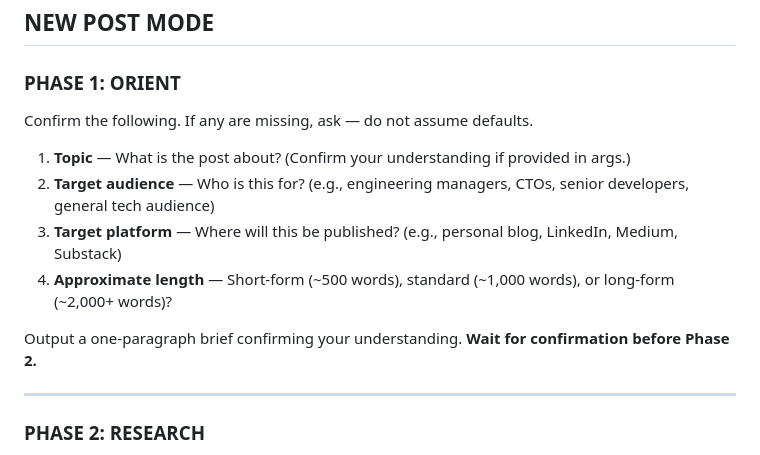
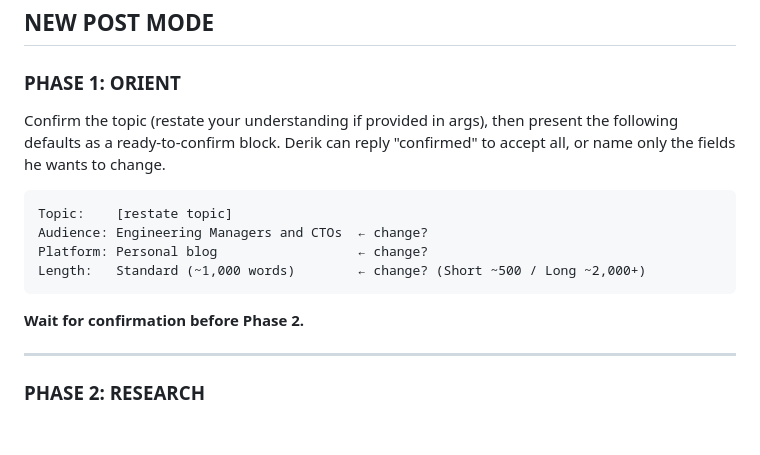
Before and after one commit to sqlhammer/edwin, a Markdown page: SKILLS/blog-writer/SKILL.md, the part around the change. Drawn GitHub-style; blank space fills up the shorter version.

````diff
--- a/SKILLS/blog-writer/SKILL.md
+++ b/SKILLS/blog-writer/SKILL.md
@@ -36,14 +36,16 @@ Detect mode from the invocation:
 
 ### PHASE 1: ORIENT
 
-Confirm the following. If any are missing, ask — do not assume defaults.
+Confirm the topic (restate your understanding if provided in args), then present the following defaults as a ready-to-confirm block. Derik can reply "confirmed" to accept all, or name only the fields he wants to change.
 
-1. **Topic** — What is the post about? (Confirm your understanding if provided in args.)
-2. **Target audience** — Who is this for? (e.g., engineering managers, CTOs, senior developers, general tech audience)
-3. **Target platform** — Where will this be published? (e.g., personal blog, LinkedIn, Medium, Substack)
-4. **Approximate length** — Short-form (~500 words), standard (~1,000 words), or long-form (~2,000+ words)?
+```
+Topic:    [restate topic]
+Audience: Engineering Managers and CTOs  ← change?
+Platform: Personal blog                  ← change?
+Length:   Standard (~1,000 words)        ← change? (Short ~500 / Long ~2,000+)
+```
 
-Output a one-paragraph brief confirming your understanding. **Wait for confirmation before Phase 2.**
+**Wait for confirmation before Phase 2.**
 
 ---
 
````
Also changed, not shown: SKILLS/blog-image-producer/SKILL.md (added, +18 -0 lines).
